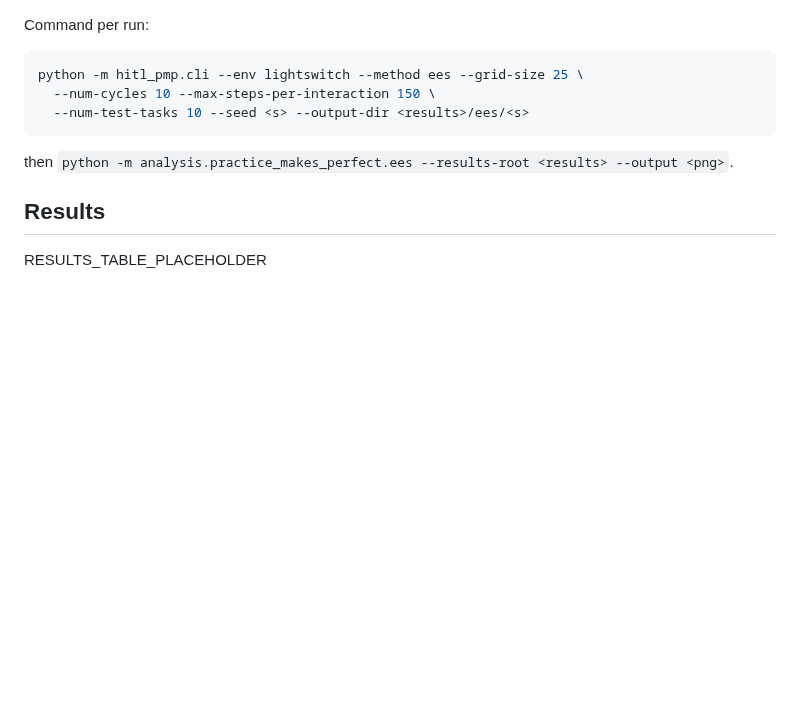
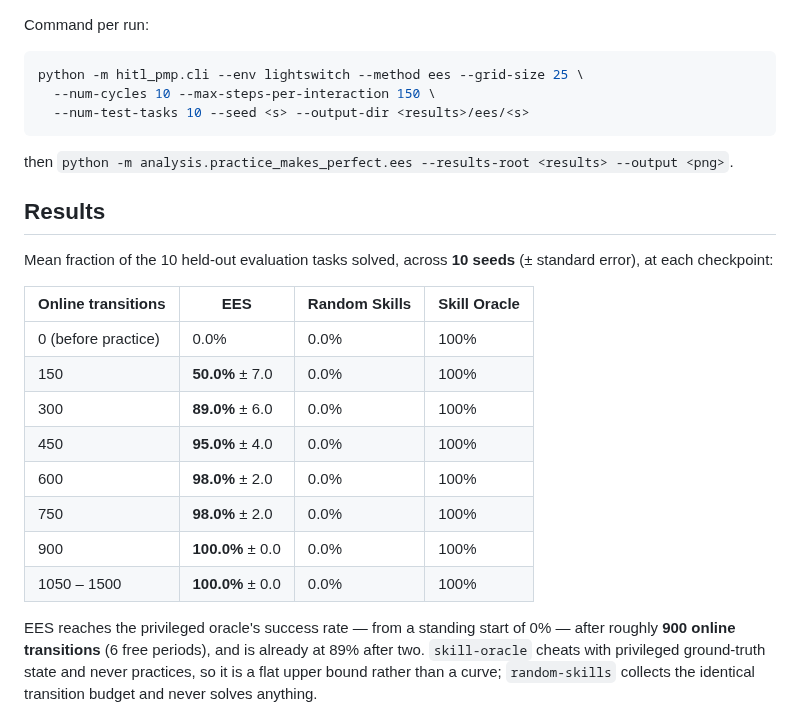
Before and after one commit to joshnroy/human-in-the-loop-practice-makes-perfect, a Markdown page: docs/experiment-logs/2026-07-21-ees-reproduction.md, the part around one of its changes. Rendered like a GitHub page; blank space fills up the shorter version.

```diff
--- a/docs/experiment-logs/2026-07-21-ees-reproduction.md
+++ b/docs/experiment-logs/2026-07-21-ees-reproduction.md
@@ -52,7 +52,25 @@ then `python -m analysis.practice_makes_perfect.ees --results-root <results> --o
 
 ## Results
 
-RESULTS_TABLE_PLACEHOLDER
+Mean fraction of the 10 held-out evaluation tasks solved, across **10 seeds**
+(± standard error), at each checkpoint:
+
+| Online transitions | EES | Random Skills | Skill Oracle |
+|--------------------|-----|---------------|--------------|
+| 0 (before practice) | 0.0% | 0.0% | 100% |
+| 150   | **50.0%** ± 7.0 | 0.0% | 100% |
+| 300   | **89.0%** ± 6.0 | 0.0% | 100% |
+| 450   | **95.0%** ± 4.0 | 0.0% | 100% |
+| 600   | **98.0%** ± 2.0 | 0.0% | 100% |
+| 750   | **98.0%** ± 2.0 | 0.0% | 100% |
+| 900   | **100.0%** ± 0.0 | 0.0% | 100% |
+| 1050 – 1500 | **100.0%** ± 0.0 | 0.0% | 100% |
+
+EES reaches the privileged oracle's success rate — from a standing start of 0% —
+after roughly **900 online transitions** (6 free periods), and is already at 89%
+after two. `skill-oracle` cheats with privileged ground-truth state and never
+practices, so it is a flat upper bound rather than a curve; `random-skills`
+collects the identical transition budget and never solves anything.
 
 ![EES vs baselines learning curve](./2026-07-21-ees-vs-baselines-light-switch.png)
 
```
Also changed, not shown: other parts of docs/experiment-logs/2026-07-21-ees-reproduction.md (+33 -4 lines), docs/experiment-logs/2026-07-21-ees-trained-episode.gif (added), docs/experiment-logs/2026-07-21-ees-vs-baselines-light-switch.png (added), 3 other files.
